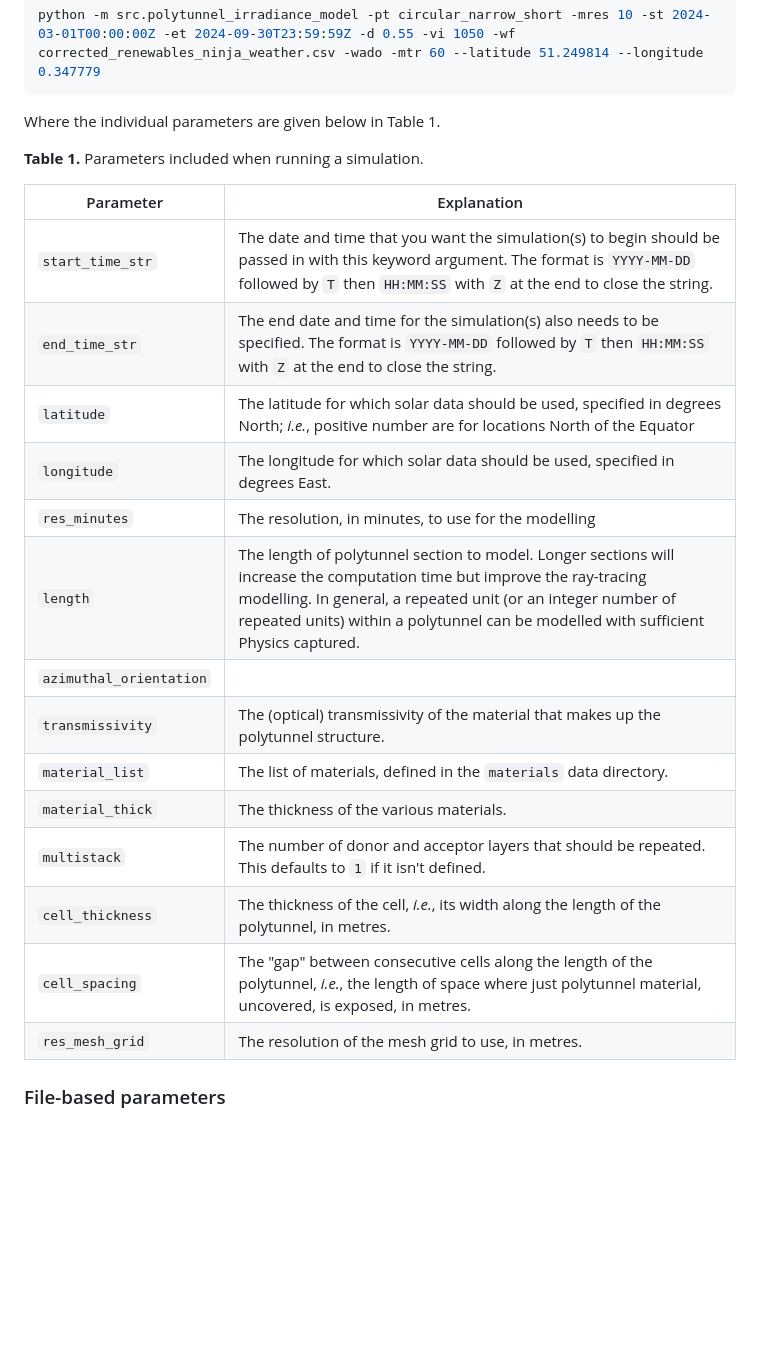
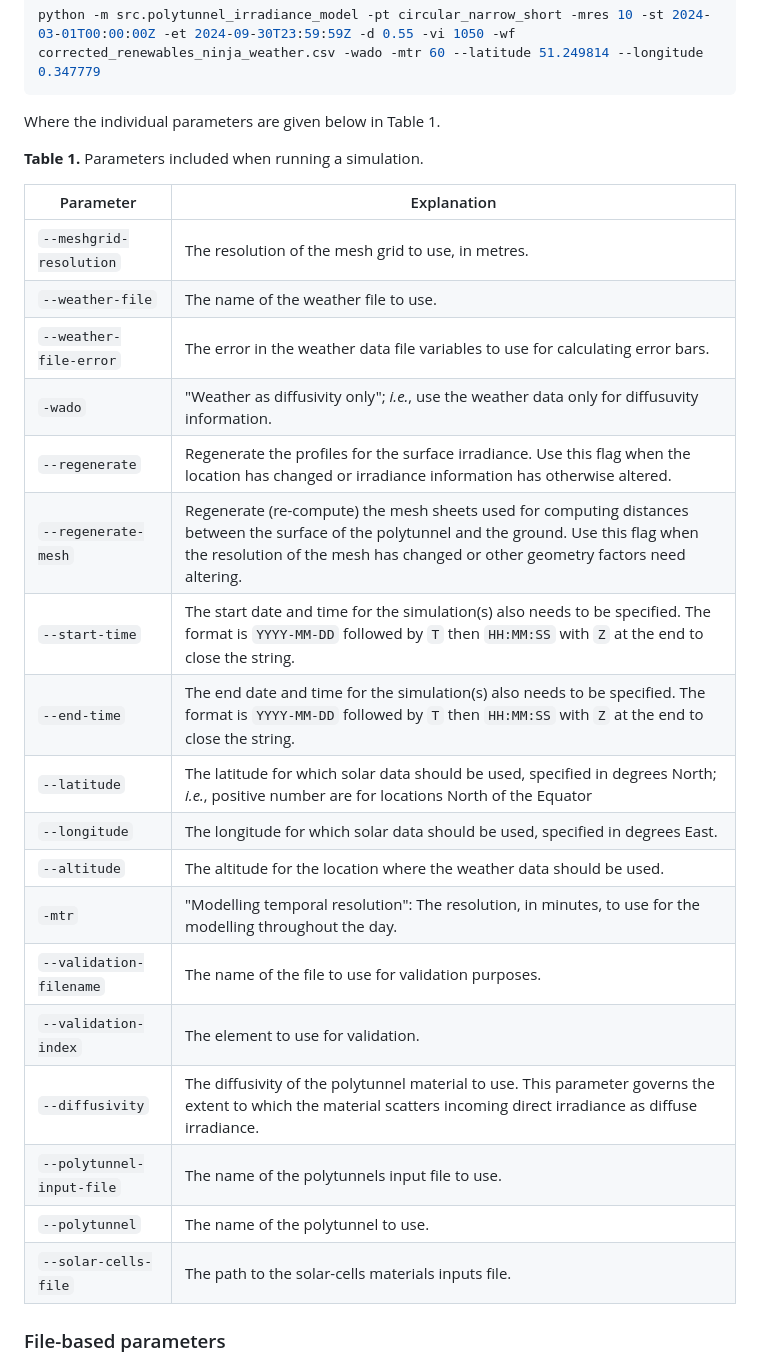
Before and after one commit to CLOVER-energy/Polytunnel-Irradiance-Model, a Markdown page: README.md, the part around the change. Drawn GitHub-style; blank space fills up the shorter version.

Commit message:
Revise parameters table in README
Updated parameters table with new simulation options and explanations.

```diff
--- a/README.md
+++ b/README.md
@@ -19,22 +19,26 @@ Where the individual parameters are given below in Table 1.
 
 **Table 1.** Parameters included when running a simulation.
 
-| Parameter        | Explanation                                                  |
-| ---------------- | ------------------------------------------------------------ |
-| `start_time_str` | The date and time that you want the simulation(s) to begin should be passed in with this keyword argument. The format is `YYYY-MM-DD` followed by `T` then `HH:MM:SS` with `Z` at the end to close the string. |
-| `end_time_str`   | The end date and time for the simulation(s) also needs to be specified. The format is `YYYY-MM-DD` followed by `T` then `HH:MM:SS` with `Z` at the end to close the string. |
-| `latitude`       | The latitude for which solar data should be used, specified in degrees North; _i.e._, positive number are for locations North of the Equator |
-| `longitude`      | The longitude for which solar data should be used, specified in degrees East. |
-| `res_minutes`    | The resolution, in minutes, to use for the modelling         |
-| `length`         | The length of polytunnel section to model. Longer sections will increase the computation time but improve the ray-tracing modelling. In general, a repeated unit (or an integer number of repeated units) within a polytunnel can be modelled with sufficient Physics captured. |
-| `azimuthal_orientation`        |                                                              |
-| `transmissivity` | The (optical) transmissivity of the material that makes up the polytunnel structure. |
-| `material_list`  | The list of materials, defined in the `materials` data directory. |
-| `material_thick` | The thickness of the various materials.                      |
-| `multistack`     | The number of donor and acceptor layers that should be repeated. This defaults to `1` if it isn't defined. |
-| `cell_thickness` | The thickness of the cell, _i.e._, its width along the length of the polytunnel, in metres. |
-| `cell_spacing`       | The "gap" between consecutive cells along the length of the polytunnel, _i.e._, the length of space where just polytunnel material, uncovered, is exposed, in metres. |
-| `res_mesh_grid`  | The resolution of the mesh grid to use, in metres.           |
+| Parameter                 | Explanation                                                          |
+| ------------------------- | -------------------------------------------------------------------- |
+| `--meshgrid-resolution`   | The resolution of the mesh grid to use, in metres. |
+| `--weather-file`          | The name of the weather file to use. |
+| `--weather-file-error`    | The error in the weather data file variables to use for calculating error bars. |
+| `-wado`                   | "Weather as diffusivity only"; _i.e._, use the weather data only for diffusuvity information. |
+| `--regenerate`            | Regenerate the profiles for the surface irradiance. Use this flag when the location has changed or irradiance information has otherwise altered. |
+| `--regenerate-mesh`       | Regenerate (re-compute) the mesh sheets used for computing distances between the surface of the polytunnel and the ground. Use this flag when the resolution of the mesh has changed or other geometry factors need altering. |
+| `--start-time`            | The start date and time for the simulation(s) also needs to be specified. The format is `YYYY-MM-DD` followed by `T` then `HH:MM:SS` with `Z` at the end to close the string. |
+| `--end-time`              | The end date and time for the simulation(s) also needs to be specified. The format is `YYYY-MM-DD` followed by `T` then `HH:MM:SS` with `Z` at the end to close the string. |
+| `--latitude`              | The latitude for which solar data should be used, specified in degrees North; _i.e._, positive number are for locations North of the Equator |
+| `--longitude`             | The longitude for which solar data should be used, specified in degrees East. |
+| `--altitude`              | The altitude for the location where the weather data should be used. |
+| `-mtr`                    | "Modelling temporal resolution": The resolution, in minutes, to use for the modelling throughout the day. |
+| `--validation-filename`   | The name of the file to use for validation purposes. |
+| `--validation-index`      | The element to use for validation. |
+| `--diffusivity`           | The diffusivity of the polytunnel material to use. This parameter governs the extent to which the material scatters incoming direct irradiance as diffuse irradiance. |
+| `--polytunnel-input-file` | The name of the polytunnels input file to use. |
+| `--polytunnel`            | The name of the polytunnel to use. |
+| `--solar-cells-file`      | The path to the solar-cells materials inputs file. |
 
 ### File-based parameters
 
```
